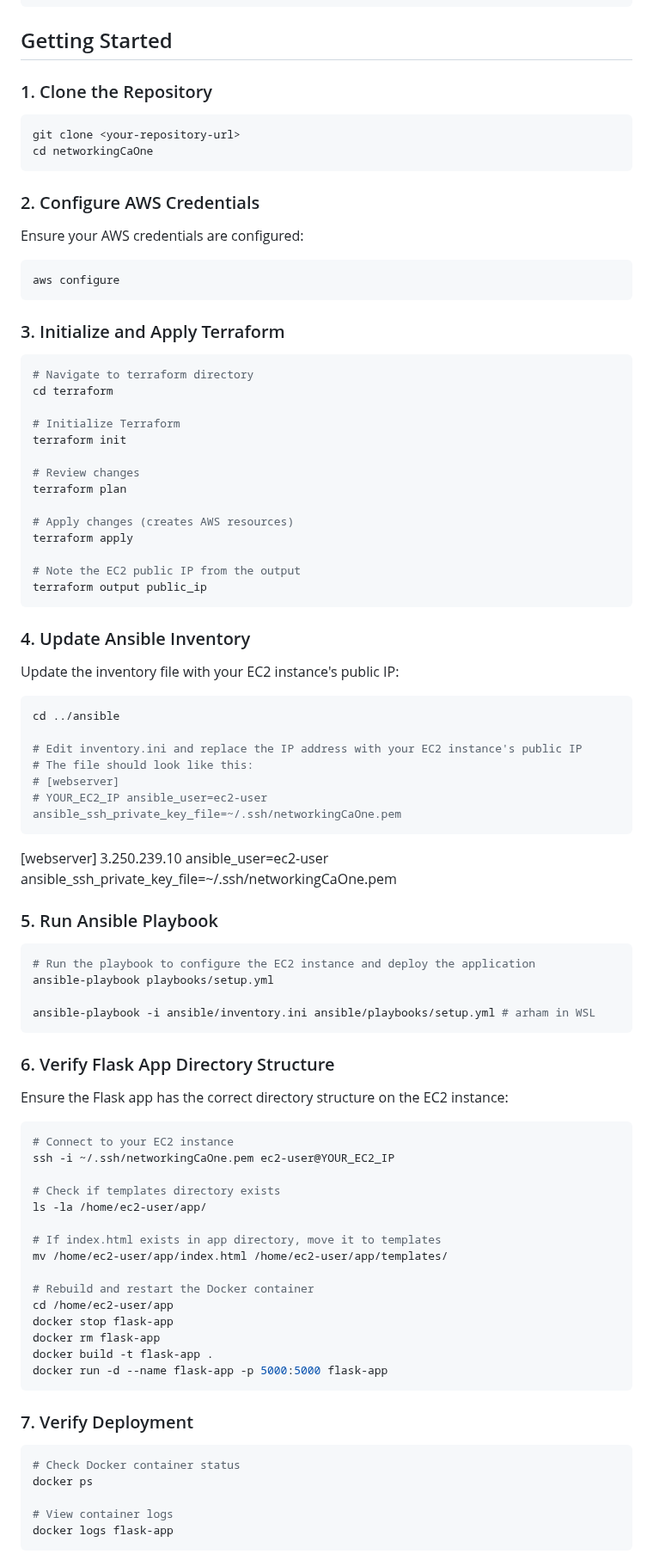
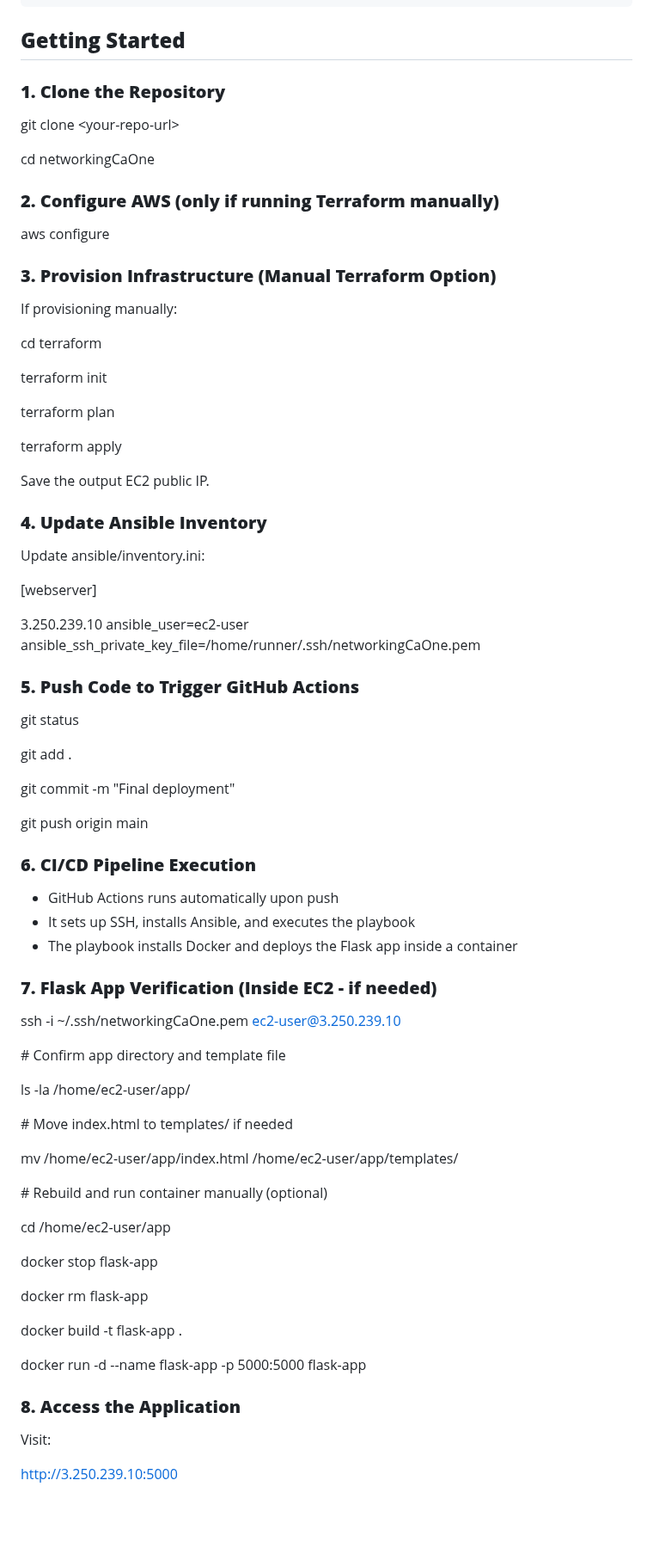
Before and after one commit to arhammansoor/networkingCaOne, a Markdown page: README.md, the part around one of its changes. Shown at 86% size. GitHub-like rendering; blank space fills up the shorter version.

````diff
--- a/README.md
+++ b/README.md
@@ -64,94 +81,83 @@ networkingCaOne/
     └── report-template.md     # Project report template
 ```
 
-## Getting Started
+## **Getting Started**
 
-### 1. Clone the Repository
+### **1\. Clone the Repository**
 
-```bash
-git clone <your-repository-url>
+git clone &lt;your-repo-url&gt;
+
 cd networkingCaOne
-```
 
-### 2. Configure AWS Credentials
+### **2\. Configure AWS (only if running Terraform manually)**
 
-Ensure your AWS credentials are configured:
+aws configure
 
-```bash
-aws configure
-```
+### **3\. Provision Infrastructure (Manual Terraform Option)**
 
-### 3. Initialize and Apply Terraform
+If provisioning manually:
 
-```bash
-# Navigate to terraform directory
 cd terraform
 
-# Initialize Terraform
 terraform init
 
-# Review changes
 terraform plan
 
-# Apply changes (creates AWS resources)
 terraform apply
 
-# Note the EC2 public IP from the output
-terraform output public_ip
-```
+Save the output EC2 public IP.
 
-### 4. Update Ansible Inventory
+### **4\. Update Ansible Inventory**
 
-Update the inventory file with your EC2 instance's public IP:
+Update ansible/inventory.ini:
 
-```bash
-cd ../ansible
+\[webserver\]
 
-# Edit inventory.ini and replace the IP address with your EC2 instance's public IP
-# The file should look like this:
-# [webserver]
-# YOUR_EC2_IP ansible_user=ec2-user ansible_ssh_private_key_file=~/.ssh/networkingCaOne.pem
-```
-[webserver]
-3.250.239.10 ansible_user=ec2-user ansible_ssh_private_key_file=~/.ssh/networkingCaOne.pem
-### 5. Run Ansible Playbook
+3.250.239.10 ansible_user=ec2-user ansible_ssh_private_key_file=/home/runner/.ssh/networkingCaOne.pem
 
-```bash
-# Run the playbook to configure the EC2 instance and deploy the application
-ansible-playbook playbooks/setup.yml
+### **5\. Push Code to Trigger GitHub Actions**
 
-ansible-playbook -i ansible/inventory.ini ansible/playbooks/setup.yml # arham in WSL
-```
+git status
 
-### 6. Verify Flask App Directory Structure
+git add .
 
-Ensure the Flask app has the correct directory structure on the EC2 instance:
+git commit -m "Final deployment"
 
-```bash
-# Connect to your EC2 instance
-ssh -i ~/.ssh/networkingCaOne.pem ec2-user@YOUR_EC2_IP
+git push origin main
 
-# Check if templates directory exists
+### **6\. CI/CD Pipeline Execution**
+
+- GitHub Actions runs automatically upon push
+- It sets up SSH, installs Ansible, and executes the playbook
+- The playbook installs Docker and deploys the Flask app inside a container
+
+### **7\. Flask App Verification (Inside EC2 - if needed)**
+
+ssh -i ~/.ssh/networkingCaOne.pem ec2-user@3.250.239.10
+
+\# Confirm app directory and template file
+
 ls -la /home/ec2-user/app/
 
-# If index.html exists in app directory, move it to templates
+\# Move index.html to templates/ if needed
+
 mv /home/ec2-user/app/index.html /home/ec2-user/app/templates/
 
-# Rebuild and restart the Docker container
+\# Rebuild and run container manually (optional)
+
 cd /home/ec2-user/app
+
 docker stop flask-app
+
 docker rm flask-app
+
 docker build -t flask-app .
+
 docker run -d --name flask-app -p 5000:5000 flask-app
-```
 
-### 7. Verify Deployment
+### **8\. Access the Application**
 
-```bash
-# Check Docker container status
-docker ps
+Visit:
 
-# View container logs
-docker logs flask-app
-```
+<http://3.250.239.10:5000>
 
````
Also changed, not shown: other parts of README.md (+55 -65 lines).
